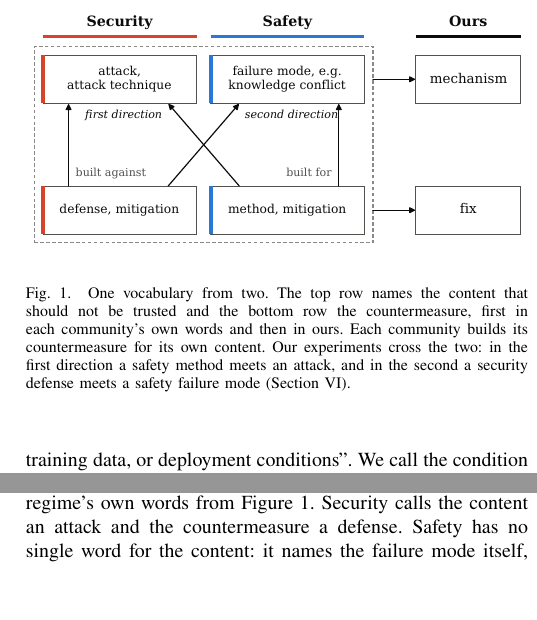
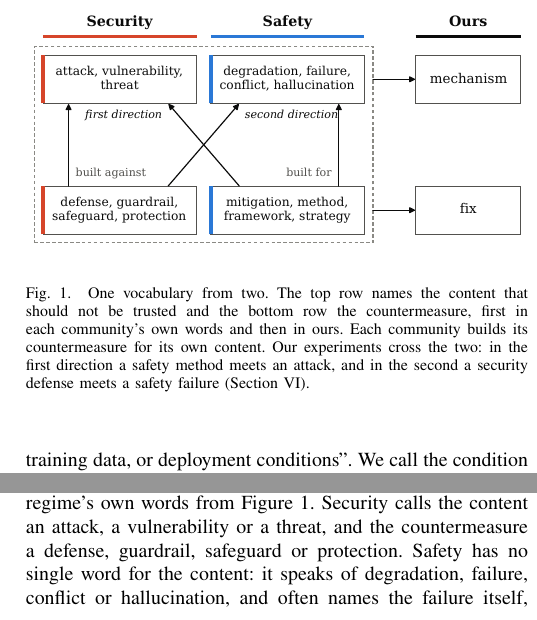
Before and after one commit to Nyamtulla/context_poison, a LaTeX paper (latex/main.tex, which reads latex/sections/02-background.tex): two parts of the columns of page 3 of 25, joined at a grey line, cut so that both start at the same text, the shorter picture padded with empty space. Compiled offline with pdfLaTeX.

Commit message:
Fig. 1: list each community's words for the content and the countermeasure

```diff
--- a/latex/sections/02-background.tex
+++ b/latex/sections/02-background.tex
@@ -28,7 +28,7 @@ not be trusted and the bottom row the countermeasure, first in each
 community's own words and then in ours. Each community builds its
 countermeasure for its own content. Our experiments cross the two: in the
 first direction a safety method meets an attack, and in the second a
-security defense meets a safety failure mode (Section~\ref{sec:results}).}
+security defense meets a safety failure (Section~\ref{sec:results}).}
 \label{fig:vocab}
 \end{figure}
 
@@ -70,10 +70,12 @@ stop supporting the right answer, and \emph{fix} for anything meant to keep
 it supporting that answer, whatever either one's authors call it. We use these two words wherever a statement spans both regimes: the corpus
 as a whole, a pair whose two sides come from different regimes, and the
 campaign. A statement about one regime alone may keep that regime's own
-words from Figure~\ref{fig:vocab}. Security calls the content an attack and
-the countermeasure a defense. Safety has no single word for the content: it
-names the failure mode itself, such as knowledge conflict or noisy context,
-and calls the countermeasure a method. Safety papers rarely say \emph{fix},
+words from Figure~\ref{fig:vocab}. Security calls the content an attack, a
+vulnerability or a threat, and the countermeasure a defense, guardrail,
+safeguard or protection. Safety has no single word for the content: it speaks
+of degradation, failure, conflict or hallucination, and often names the
+failure itself, such as knowledge conflict or noisy context. It calls the
+countermeasure a mitigation, method, framework or strategy. Safety papers rarely say \emph{fix},
 and use \emph{mechanism} mostly for a part of the model, such as an attention
 mechanism, so in the sense used here both words are ours.
 
```
Also changed, not shown: latex/figures/fig8_vocab.pdf, latex/figures/fig8_vocab.png, 1 other file.
